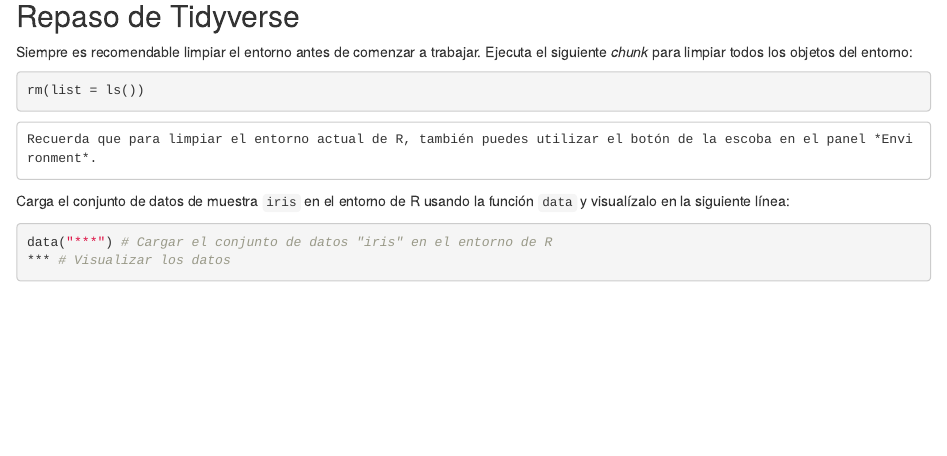
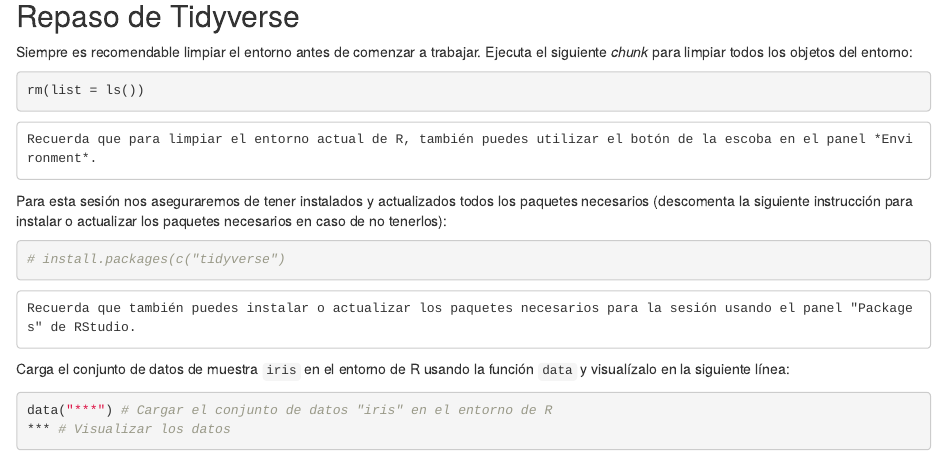
Before and after one commit to cris-silva/centrogeo-taller-siggypp, an R Markdown document (2. Introducción al Tidyverse.Rmd): the page in a window 1100 px wide, from 600 px down. Rendered offline with R 4.5, knitr and Pandoc, with nearby package versions.

Commit message:
Se agregaron comentarios sobre la instalación o actualización de los paquetes necesarios para la sesión.

````diff
--- a/2. Introducción al Tidyverse.Rmd
+++ b/2. Introducción al Tidyverse.Rmd
@@ -26,6 +26,14 @@ rm(list = ls())
 ```
 
     Recuerda que para limpiar el entorno actual de R, también puedes utilizar el botón de la escoba en el panel *Environment*.
+
+Para esta sesión nos aseguraremos de tener instalados y actualizados todos los paquetes necesarios (descomenta la siguiente instrucción para instalar o actualizar los paquetes necesarios en caso de no tenerlos):
+
+```{r Instalar paquetes}
+# install.packages(c("tidyverse")
+```
+
+    Recuerda que también puedes instalar o actualizar los paquetes necesarios para la sesión usando el panel "Packages" de RStudio.
 
 Carga el conjunto de datos de muestra `iris` en el entorno de R usando la función `data` y visualízalo en la siguiente línea:
 
````
